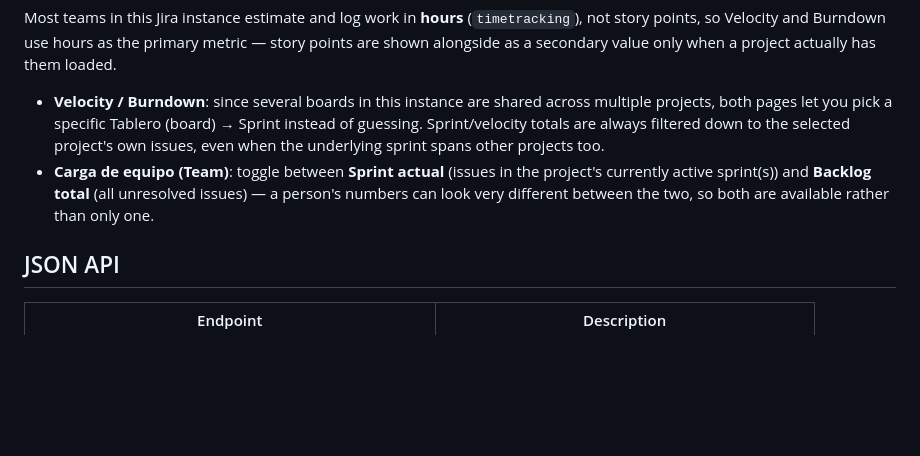
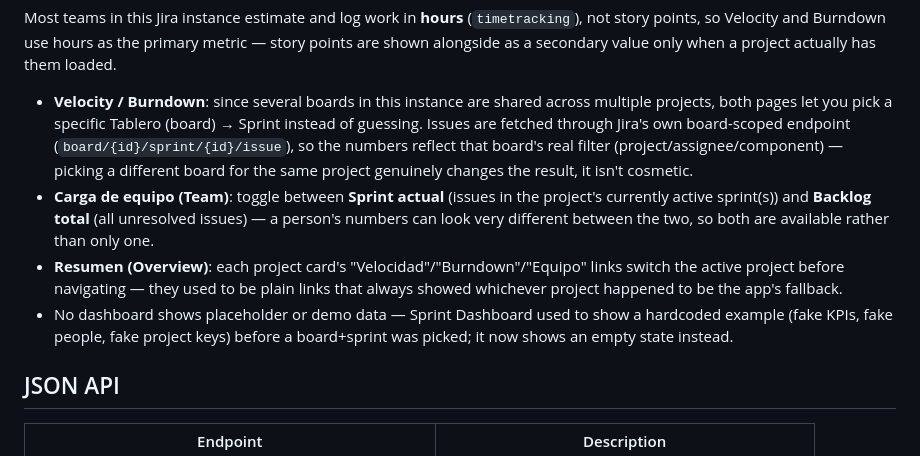
Before and after one commit to cbasgonzalez1/jira-dashboard, a Markdown page: README.md, the part around the change. Rendered like a GitHub page; blank space fills up the shorter version.

Commit message:
docs: README refleja el alcance real por tablero y fix de navegación
Co-Authored-By: Claude Sonnet 5 <noreply@anthropic.com>

```diff
--- a/README.md
+++ b/README.md
@@ -62,13 +62,22 @@ only when a project actually has them loaded.
 
 - **Velocity / Burndown**: since several boards in this instance are shared
   across multiple projects, both pages let you pick a specific
-  Tablero (board) → Sprint instead of guessing. Sprint/velocity totals are
-  always filtered down to the selected project's own issues, even when the
-  underlying sprint spans other projects too.
+  Tablero (board) → Sprint instead of guessing. Issues are fetched through
+  Jira's own board-scoped endpoint (`board/{id}/sprint/{id}/issue`), so the
+  numbers reflect that board's real filter (project/assignee/component) —
+  picking a different board for the same project genuinely changes the
+  result, it isn't cosmetic.
 - **Carga de equipo (Team)**: toggle between **Sprint actual** (issues in
   the project's currently active sprint(s)) and **Backlog total** (all
   unresolved issues) — a person's numbers can look very different between
   the two, so both are available rather than only one.
+- **Resumen (Overview)**: each project card's "Velocidad"/"Burndown"/"Equipo"
+  links switch the active project before navigating — they used to be plain
+  links that always showed whichever project happened to be the app's
+  fallback.
+- No dashboard shows placeholder or demo data — Sprint Dashboard used to
+  show a hardcoded example (fake KPIs, fake people, fake project keys)
+  before a board+sprint was picked; it now shows an empty state instead.
 
 ## JSON API
 
```
